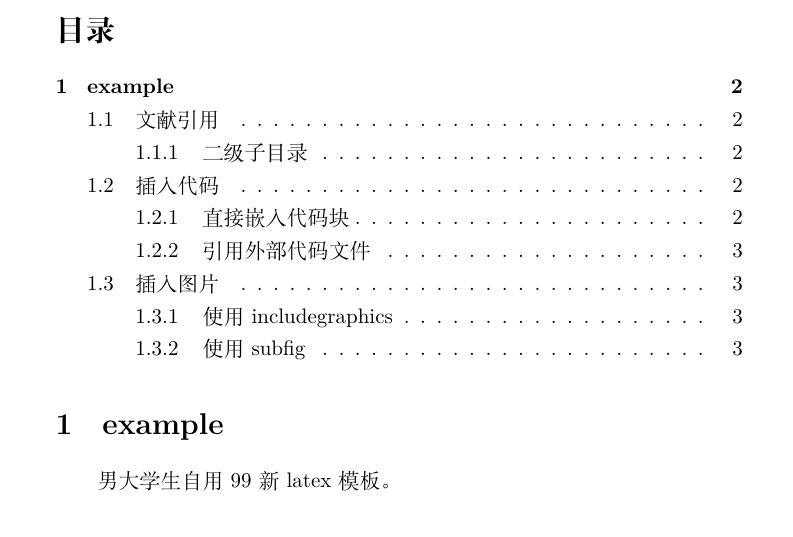
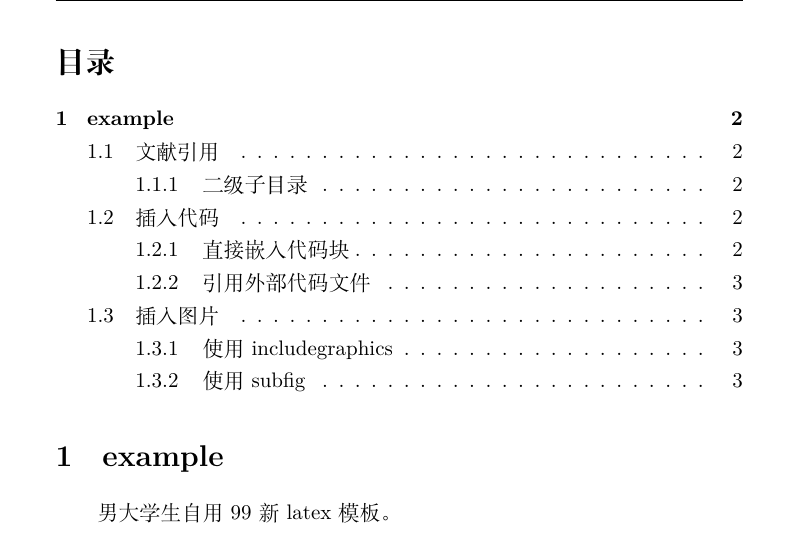
Before and after one commit to chillcharlie357/my_latex_template, a LaTeX document (main.tex, which reads preamble.tex): part of page 2 of 4, cut so that both start at the same text. Compiled offline with XeLaTeX.

Commit message:
增加页眉页脚

```diff
--- a/main.tex
+++ b/main.tex
@@ -1,6 +1,11 @@
 \documentclass{article}
 
 \input{./preamble.tex}
+
+% 页眉页脚
+\pagestyle{fancy}
+\fancyhead[C]{head}
+\fancyfoot[C]{\thepage}
 
 \title{template title}
 \me{何乐阳}{123456789}
--- a/preamble.tex
+++ b/preamble.tex
@@ -8,6 +8,8 @@
 \usepackage{float}
 
 \usepackage{url} % \url
+
+\usepackage{fancyhdr}
 
 % 设置代码块的样式
 \lstset{
```
